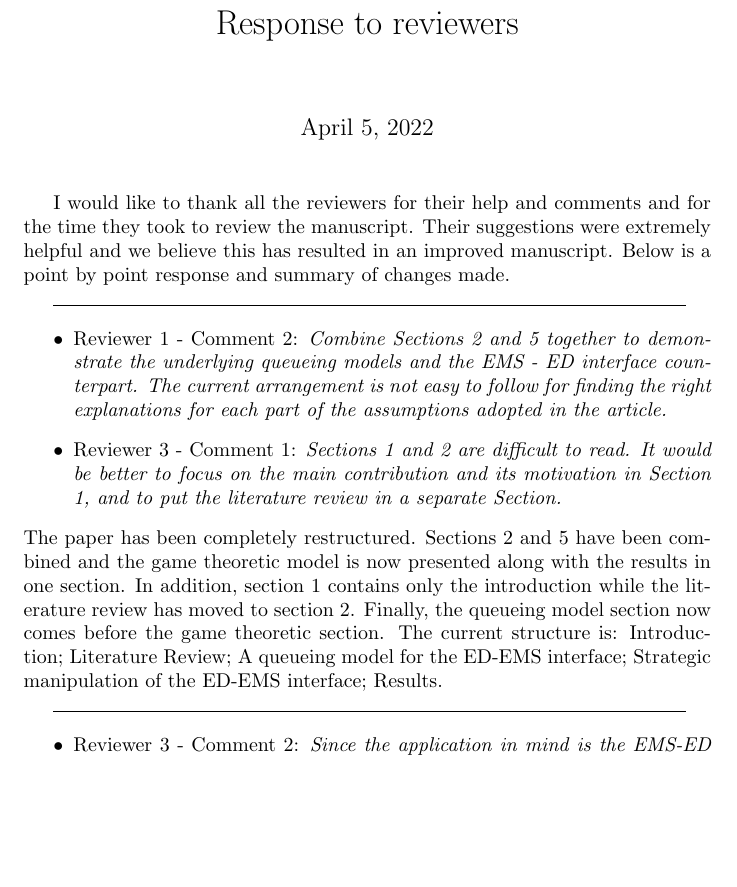
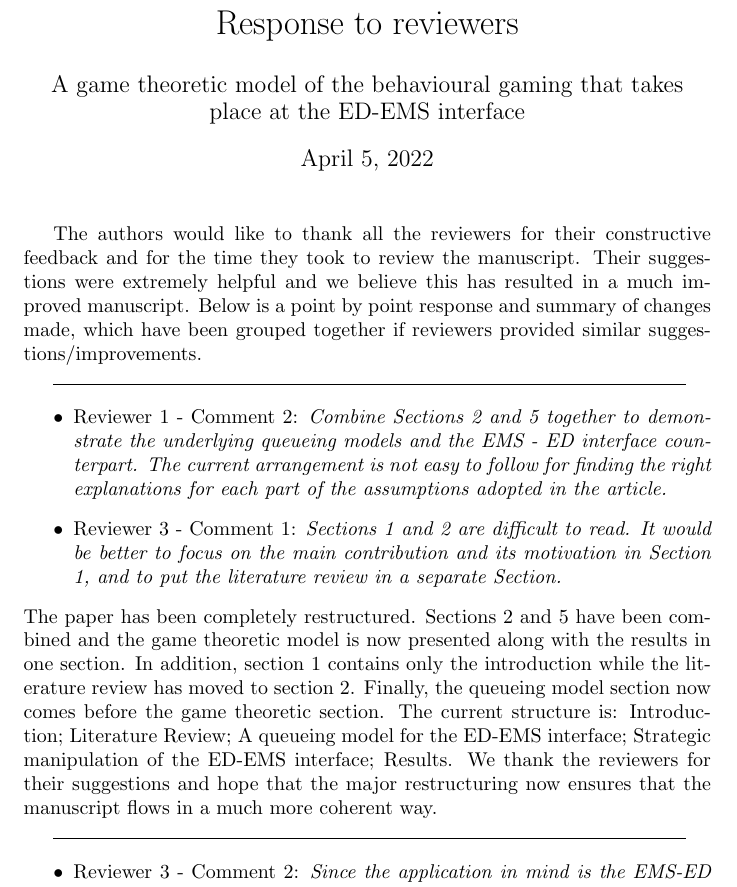
Before and after one commit to MichalisPanayides/ED-EMS-game-paper, a LaTeX document (reviews/EJOR/01/main.tex): part of page 1 of 3, cut so that both start at the same text, the shorter picture padded with empty space. Compiled offline with pdfLaTeX.

Commit message:
Add changes to response to reviewers

```diff
--- a/reviews/EJOR/01/main.tex
+++ b/reviews/EJOR/01/main.tex
@@ -1,16 +1,20 @@
 \documentclass{article}
 
 \title{Response to reviewers}
-\author{}
+\author{A game theoretic model of the behavioural gaming that takes \\
+place at the ED-EMS interface}
 
 \begin{document}
     \maketitle
 
-    I would like to thank all the reviewers for their help and comments and for
+    The authors would like to thank all the reviewers for their
+    constructive feedback and for
     the time they took to review the manuscript.
     Their suggestions were extremely helpful and we believe this has resulted
-    in an improved manuscript.
-    Below is a point by point response and summary of changes made.
+    in a much improved manuscript.
+    Below is a point by point response and summary of changes made, which have
+    been grouped together if reviewers provided similar
+    suggestions/improvements.
 
 
     \line(1, 0){0.92\textwidth}
@@ -38,6 +42,9 @@
     The current structure is: Introduction; Literature Review; A queueing
     model for the ED-EMS interface; Strategic manipulation of the ED-EMS
     interface; Results.
+    We thank the reviewers for their suggestions and hope that the major
+    restructuring now ensures that the manuscript flows in a much more coherent
+    way.
 
     \line(1, 0){0.92\textwidth}
     \begin{itemize}
```
Also changed, not shown: reviews/EJOR/01/main.pdf, reviews/EJOR/01/main.tex (13 more changed lines).
